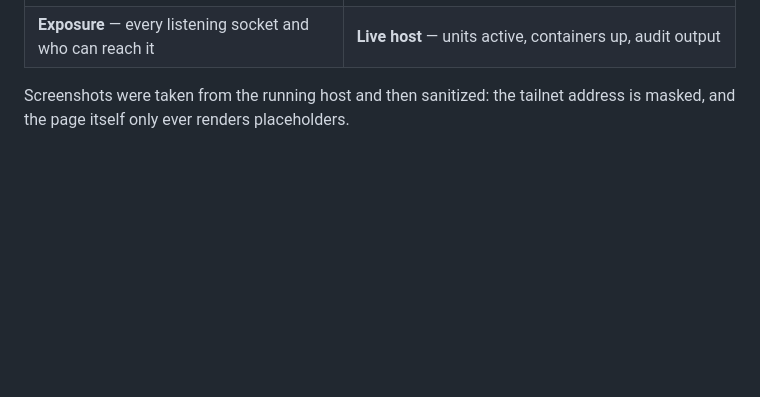
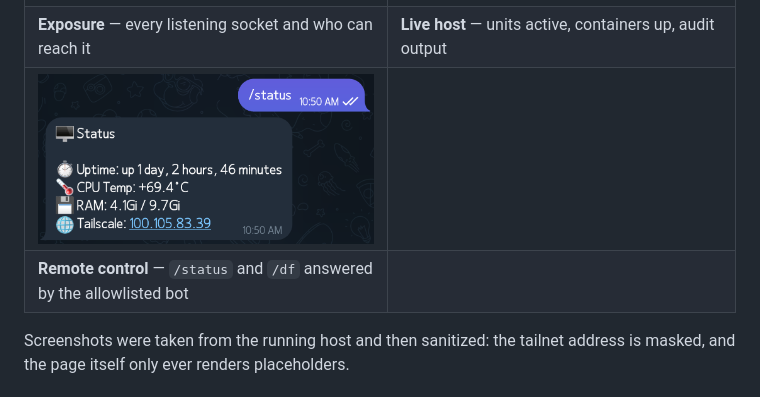
Before and after one commit to Elio-AGR/elio-s-homelab, a Markdown page: README.md, the part around the change. GitHub-like rendering; pictures changed too: docs/img/05-telegram.png (added); blank space fills up the shorter version.

Commit message:
docs: add bot chat screenshot to the README gallery

```diff
--- a/README.md
+++ b/README.md
@@ -37,6 +37,8 @@ The UI is a static page in [`site/`](site/) — no build step, no external reque
 | **Overview** — headline, live stats, ops quick reference | **Inventory** — nine containers, four systemd units, filterable |
 | ![Port and exposure matrix](docs/img/03-ui-network.png) | ![Live host check](docs/img/04-live-host.png) |
 | **Exposure** — every listening socket and who can reach it | **Live host** — units active, containers up, audit output |
+| ![Telegram bot](docs/img/05-telegram.png) | |
+| **Remote control** — `/status` and `/df` answered by the allowlisted bot | |
 
 Screenshots were taken from the running host and then sanitized: the tailnet address is
 masked, and the page itself only ever renders placeholders.
```
